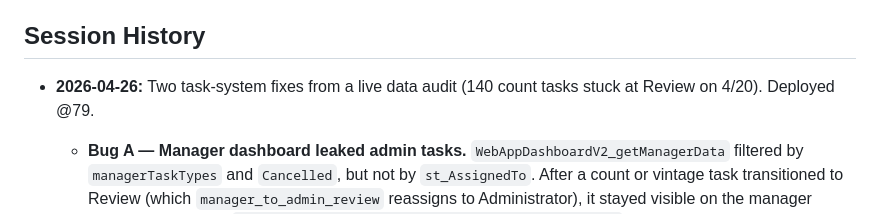
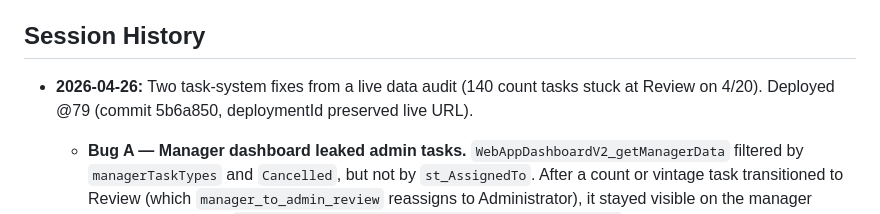
Before and after one commit to jlmwines/my-gas-projects, a Markdown page: plans/STATUS.md, the part around the change. Drawn GitHub-style.

Commit message:
docs: confirm @79 deploy in STATUS.md
Co-Authored-By: Claude Opus 4.7 (1M context) <noreply@anthropic.com>

```diff
--- a/plans/STATUS.md
+++ b/plans/STATUS.md
@@ -99,7 +99,7 @@ Periodic business health checks — not automated, just a checklist for session
 
 ## Session History
 
-- **2026-04-26:** Two task-system fixes from a live data audit (140 count tasks stuck at Review on 4/20). Deployed @79.
+- **2026-04-26:** Two task-system fixes from a live data audit (140 count tasks stuck at Review on 4/20). Deployed @79 (commit 5b6a850, deploymentId preserved live URL).
   - **Bug A — Manager dashboard leaked admin tasks.** `WebAppDashboardV2_getManagerData` filtered by `managerTaskTypes` and `Cancelled`, but not by `st_AssignedTo`. After a count or vintage task transitioned to Review (which `manager_to_admin_review` reassigns to Administrator), it stayed visible on the manager calendar/list. Added `.filter(task => task.st_AssignedTo === 'Manager')`.
   - **Bug B — `generateComaxInventoryExport` had a silent partial-failure mode.** The export (1) read SysTasks once to find Accepted rows, (2) re-read the full sheet later, modified the Accepted rows in memory, and (3) wrote the **entire sheet** back with one `setValues()`. On large batches (4/19–4/21 ran 8 exports totaling ~390 items, biggest 86) the full-sheet write could fail or partially commit, while the export file and confirmation task were still created. Result: Accepted tasks looked like they reverted to Review (or never advanced), file was on disk, Comax got updated, but the source tasks never closed. Replaced with per-row targeted reads/writes for both SysTasks (Status='Done', DoneDate=now) and SysProductAudit (Storage/Office/Shop=0, NewQty←Brurya). Per-row failures now logged individually instead of silently dropping the whole batch. Cache invalidated on completion.
   - **Bug C — possible: Admin Inventory View allegedly not showing Review count tasks.** Code at `WebAppInventory.js:391-392` does include them since the @73 fix. User confirmed @78 is live, so the fix is deployed. Suspect this report stems from looking at the Admin Dashboard widget (which has separate counting bugs at `WebAppDashboardV2.js:508-509` — wrong task types) rather than the Admin Inventory View. Not changed this session.
```
